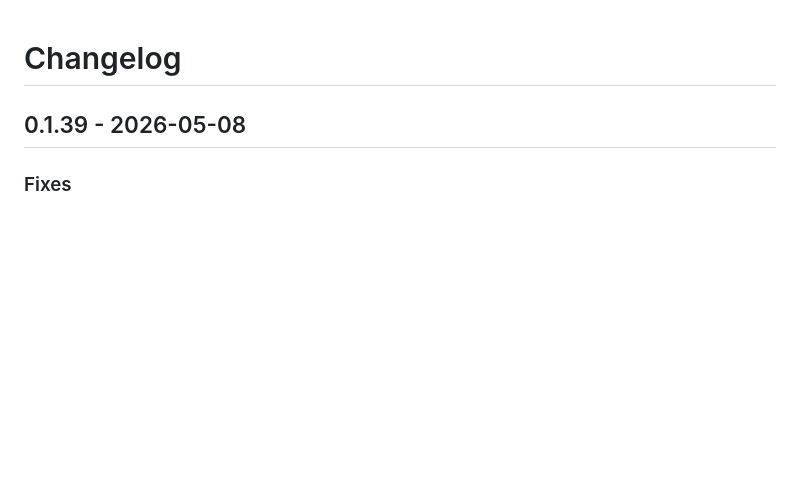
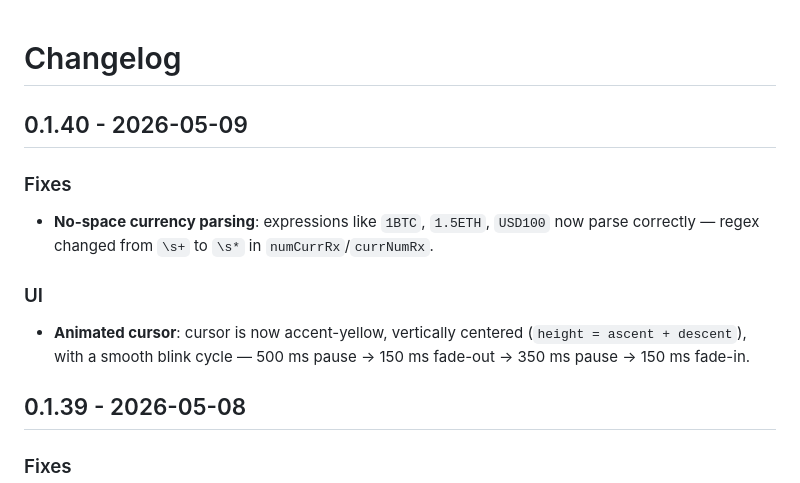
Before and after one commit to DMYTROSKORIN/numi-kde, a Markdown page: CHANGELOG.md, the part around the change. GitHub-like rendering; blank space fills up the shorter version.

Commit message:
docs: add v0.1.40 changelog entry

```diff
--- a/CHANGELOG.md
+++ b/CHANGELOG.md
@@ -1,4 +1,17 @@
 # Changelog
+
+## 0.1.40 - 2026-05-09
+
+### Fixes
+
+- **No-space currency parsing**: expressions like `1BTC`, `1.5ETH`, `USD100` now
+  parse correctly — regex changed from `\s+` to `\s*` in `numCurrRx`/`currNumRx`.
+
+### UI
+
+- **Animated cursor**: cursor is now accent-yellow, vertically centered
+  (`height = ascent + descent`), with a smooth blink cycle — 500 ms pause →
+  150 ms fade-out → 350 ms pause → 150 ms fade-in.
 
 ## 0.1.39 - 2026-05-08
 
```
